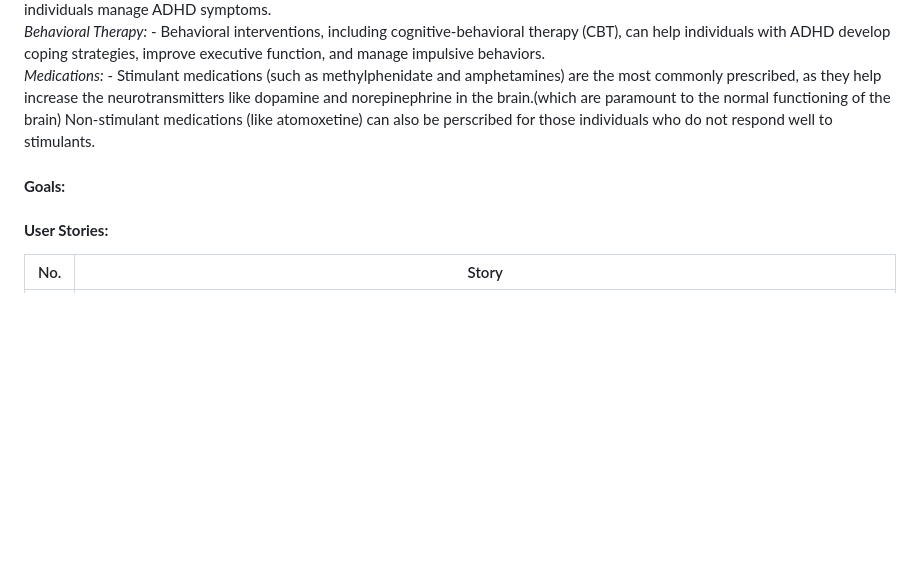
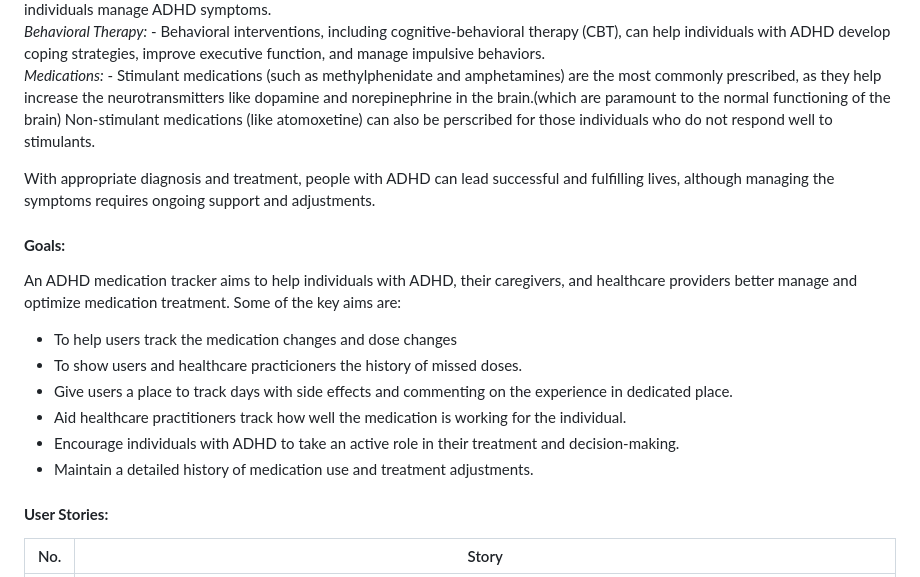
Before and after one commit to KIrynaW/adhd-medication-tracker, a Markdown page: README.md, the part around the change. Rendered like a GitHub page; blank space fills up the shorter version.

Commit message:
Docs:add content to the goals section of README.

```diff
--- a/README.md
+++ b/README.md
@@ -53,7 +53,17 @@ The ADHD symptoms can be managed with a combination of treatments:<br>
 *Behavioral Therapy:* - Behavioral interventions, including cognitive-behavioral therapy (CBT), can help individuals with ADHD develop coping strategies, improve executive function, and manage impulsive behaviors.<br>
 *Medications:* - Stimulant medications (such as methylphenidate and amphetamines) are the most commonly prescribed, as they help increase the neurotransmitters like dopamine and norepinephrine in the brain.(which are paramount to the normal functioning of the brain) Non-stimulant medications (like atomoxetine) can also be perscribed for those individuals who do not respond well to stimulants.
 
+With appropriate diagnosis and treatment, people with ADHD can lead successful and fulfilling lives, although managing the symptoms requires ongoing support and adjustments.
+
 #### **Goals:**
+An ADHD medication tracker aims to help individuals with ADHD, their caregivers, and healthcare providers better manage and optimize medication treatment.
+Some of the key aims are:
+- To help users track the medication changes and dose changes
+- To show users  and healthcare practicioners the history of missed doses.
+- Give users a place to track days with side effects and commenting on the experience in dedicated place.
+- Aid healthcare practitioners track how well the medication is working for the individual.
+- Encourage individuals with ADHD to take an active role in their treatment and decision-making.
+- Maintain a detailed history of medication use and treatment adjustments.
 
 #### **User Stories:**
 |No.|Story   |
```
